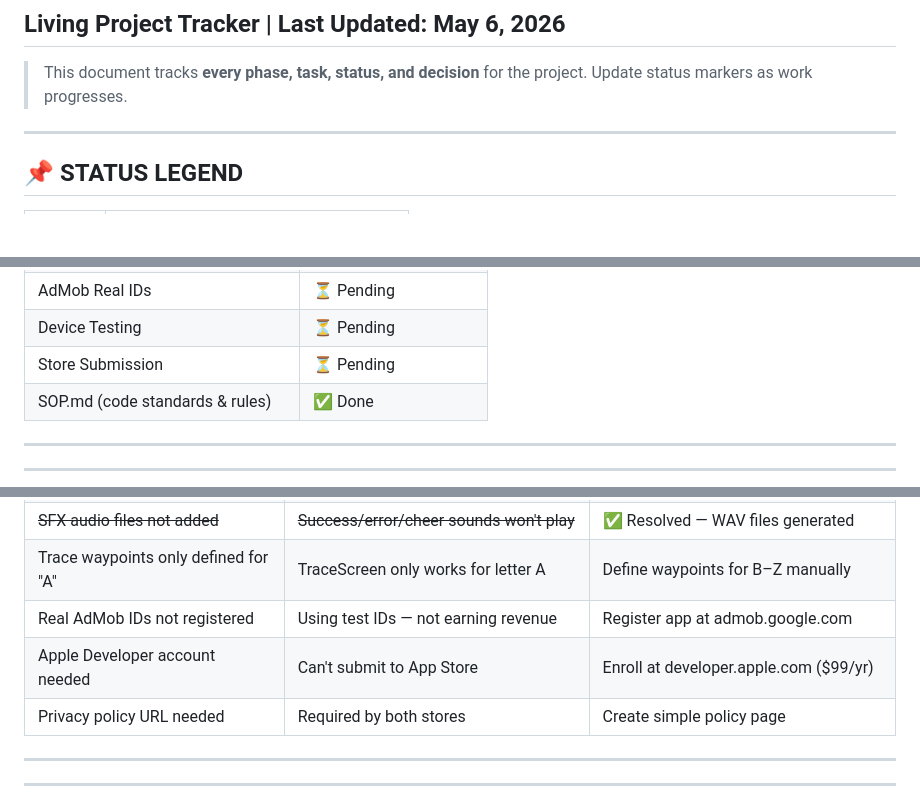
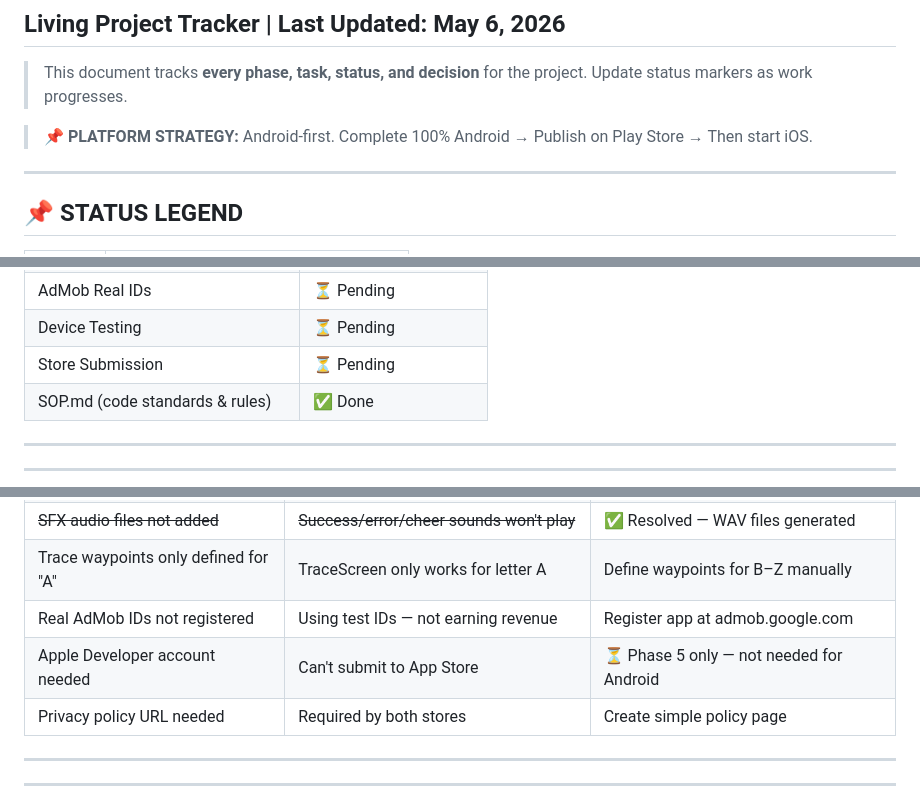
Before and after one commit to mhashirmaroof/abc_kids_game, a Markdown page: MILESTONES.md, 3 parts joined by grey strips. GitHub-like rendering; blank space fills up the shorter version.

```diff
--- a/MILESTONES.md
+++ b/MILESTONES.md
@@ -3,6 +3,8 @@
 
 > This document tracks **every phase, task, status, and decision** for the project.
 > Update status markers as work progresses.
+
+> 📌 **PLATFORM STRATEGY:** Android-first. Complete 100% Android → Publish on Play Store → Then start iOS.
 
 ---
 
@@ -35,7 +37,7 @@
 | Screen Implementation (full UI) | 🔄 In Progress |
 | AdMob Real IDs | ⏳ Pending |
 | Device Testing | ⏳ Pending |
-| Store Submission | ⏳ Pending |
+| Store Submission | ⏳ Pending | Android only (Play Store first) |
 | SOP.md (code standards & rules) | ✅ Done |
 
 ---
@@ -341,7 +353,7 @@
 | ~~SFX audio files not added~~ | ~~Success/error/cheer sounds won't play~~ | ✅ Resolved — WAV files generated |
 | Trace waypoints only defined for "A" | TraceScreen only works for letter A | Define waypoints for B–Z manually |
 | Real AdMob IDs not registered | Using test IDs — not earning revenue | Register app at admob.google.com |
-| Apple Developer account needed | Can't submit to App Store | Enroll at developer.apple.com ($99/yr) |
+| Apple Developer account needed | Can't submit to App Store | ⏳ Phase 5 only — not needed for Android |
 | Privacy policy URL needed | Required by both stores | Create simple policy page |
 
 ---
```
Also changed, not shown: other parts of MILESTONES.md (+37 -27 lines), SOP.md (+7 -2 lines), abc_kids_games.md (+14 -8 lines).
